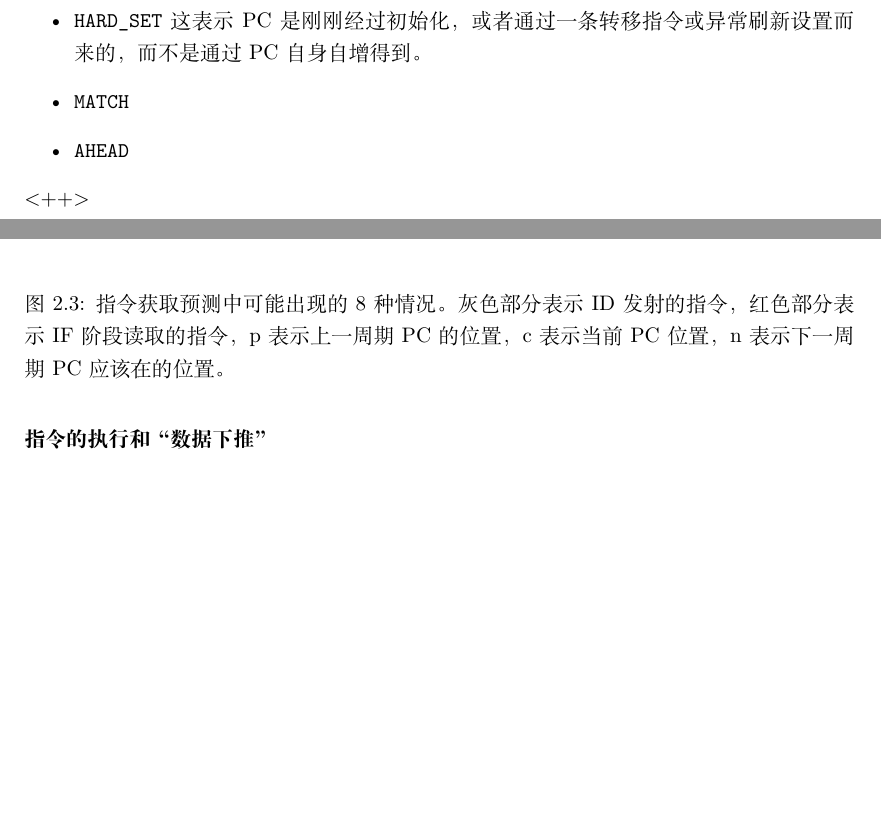
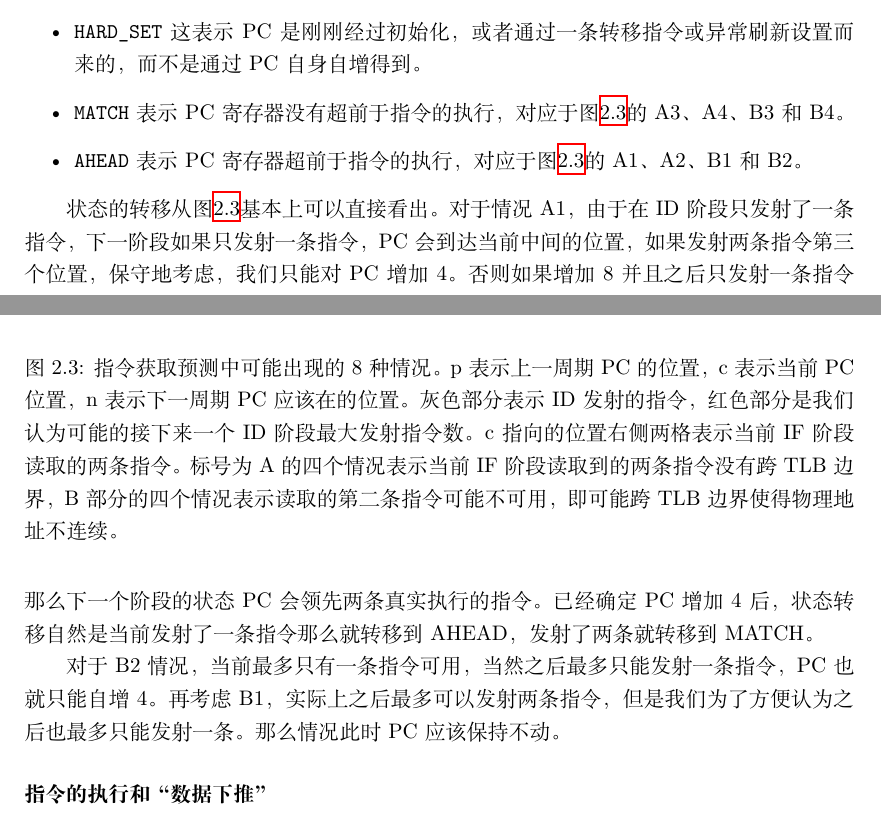
Before and after one commit to Harry-Chen/TrivialMIPS-Document, a LaTeX document (设计文档/main.tex, which reads 设计文档/cpu.tex): two parts of pages 10 and 11 of 25, joined at a grey line, cut so that both start at the same text, the shorter picture padded with empty space. Compiled offline with XeLaTeX.

Commit message:
Update CPU doc.

```diff
--- a/设计文档/cpu.tex
+++ b/设计文档/cpu.tex
@@ -83,16 +83,20 @@
 \begin{figure}[htbp]
 	\centering
 	\includegraphics[width=4.3in]{emit-prediction.png}
-	\caption{指令获取预测中可能出现的8种情况。灰色部分表示ID发射的指令，红色部分表示IF阶段读取的指令，p表示上一周期PC的位置，c表示当前PC位置，n表示下一周期PC应该在的位置。}
+	\caption{指令获取预测中可能出现的8种情况。p表示上一周期PC的位置，c表示当前PC位置，n表示下一周期PC应该在的位置。灰色部分表示ID发射的指令，红色部分是我们认为可能的接下来一个ID阶段最大发射指令数。c指向的位置右侧两格表示当前IF阶段读取的两条指令。标号为A的四个情况表示当前IF阶段读取到的两条指令没有跨TLB边界，B部分的四个情况表示读取的第二条指令可能不可用，即可能跨TLB边界使得物理地址不连续。}
 	\label{fig:emit-prediction}
 \end{figure}
 
 该状态机的状态的意义及其对应的转移如下，在每次转移我们可以得到的信息是ID阶段两条指令是否同时发射，以及它们是否在虚拟地址上是连续的（对应跨TLB边界的情况）。对应于当前PC，上一周期的PC和下一周期应该设置的PC值的8种可能如图\ref{fig:emit-prediction}。
 \begin{itemize}
 	\item \texttt{HARD\_SET} 这表示PC是刚刚经过初始化，或者通过一条转移指令或异常刷新设置而来的，而不是通过PC自身自增得到。
-	\item \texttt{MATCH}
-	\item \texttt{AHEAD}
-\end{itemize}<++>
+	\item \texttt{MATCH} 表示PC寄存器没有超前于指令的执行，对应于图\ref{fig:emit-prediction}的A3、A4、B3和B4。
+	\item \texttt{AHEAD} 表示PC寄存器超前于指令的执行，对应于图\ref{fig:emit-prediction}的A1、A2、B1和B2。
+\end{itemize}
+
+状态的转移从图\ref{fig:emit-prediction}基本上可以直接看出。对于情况A1，由于在ID阶段只发射了一条指令，下一阶段如果只发射一条指令，PC会到达当前中间的位置，如果发射两条指令第三个位置，保守地考虑，我们只能对PC增加4。否则如果增加8并且之后只发射一条指令那么下一个阶段的状态PC会领先两条真实执行的指令。已经确定PC增加4后，状态转移自然是当前发射了一条指令那么就转移到AHEAD，发射了两条就转移到MATCH。
+
+对于B2情况，当前最多只有一条指令可用，当然之后最多只能发射一条指令，PC也就只能自增4。再考虑B1，实际上之后最多可以发射两条指令，但是我们为了方便认为之后也最多只能发射一条。那么情况此时PC应该保持不动。
 
 \subsubsection{指令的执行和``数据下推''}
 在不考虑数据相关的情况下，指令的执行只需要简单地生成出两个相同的ALU即可。由于我们的设计中，有数据相关的单周期指令也可以同时发射，这样需要进行额外的处理来解决这个相关问题。我们解决的方法类似于``数据前推''，具体的实现是将指令A的ALU计算结果直接通过组合逻辑送到指令B的ALU，再根据情况进行选择。这种实现我们称为``数据下推''。
```
Also changed, not shown: 设计文档/emit-prediction.png.
